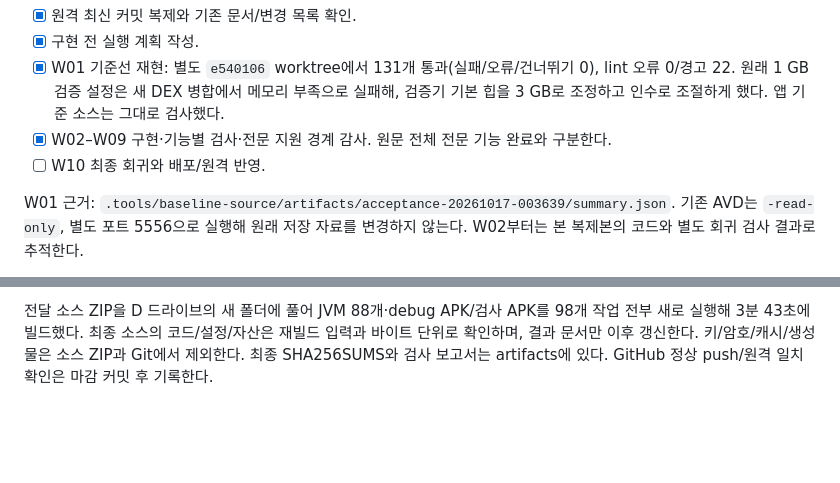
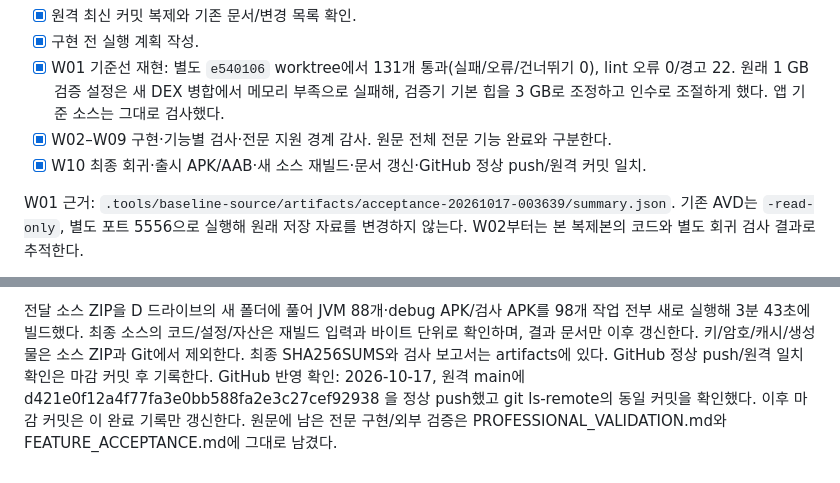
Before and after one commit to Ch-wook/File_Translator, a Markdown page: docs/EXECUTION_PLAN_20261017.md, 2 parts joined by grey strips. Drawn GitHub-style; blank space fills up the shorter version.

Commit message:
Close execution plan after verified GitHub main update

```diff
--- a/docs/EXECUTION_PLAN_20261017.md
+++ b/docs/EXECUTION_PLAN_20261017.md
@@ -31,7 +31,7 @@ W01부터 순서대로 수행한다. 서로 독립인 읽기/빌드 준비만
 - [x] 구현 전 실행 계획 작성.
 - [x] W01 기준선 재현: 별도 `e540106` worktree에서 131개 통과(실패/오류/건너뛰기 0), lint 오류 0/경고 22. 원래 1 GB 검증 설정은 새 DEX 병합에서 메모리 부족으로 실패해, 검증기 기본 힙을 3 GB로 조정하고 인수로 조절하게 했다. 앱 기준 소스는 그대로 검사했다.
 - [x] W02–W09 구현·기능별 검사·전문 지원 경계 감사. 원문 전체 전문 기능 완료와 구분한다.
-- [ ] W10 최종 회귀와 배포/원격 반영.
+- [x] W10 최종 회귀·출시 APK/AAB·새 소스 재빌드·문서 갱신·GitHub 정상 push/원격 커밋 일치.
 
 W01 근거: `.tools/baseline-source/artifacts/acceptance-20261017-003639/summary.json`. 기존 AVD는 `-read-only`, 별도 포트 5556으로 실행해 원래 저장 자료를 변경하지 않는다. W02부터는 본 복제본의 코드와 별도 회귀 검사 결과로 추적한다.
 
@@ -77,3 +77,4 @@ W10 최종 로컬 결과: 코드 f561ea5의 휴대폰 전체 게이트 `artifact
 기존 출시 인증서와 같은 0.4.0/code 5 APK/AAB 생성·서명·권한/검사 provider 제외·16 KB ZIP/ELF·36개 라이브러리 일치 검사를 통과했다. 출시 APK를 격리 인스턴스에 설치해 SAF Downloads에 ReleaseSavedProof040을 저장하고, 저장하지 않은 ReleaseRecoveryProof040을 강제 종료 후 복구했다. 실제 16 KB 기기/Play/외부 Office·한컴 검증과 구분한다.
 
 전달 소스 ZIP을 D 드라이브의 새 폴더에 풀어 JVM 88개·debug APK/검사 APK를 98개 작업 전부 새로 실행해 3분 43초에 빌드했다. 최종 소스의 코드/설정/자산은 재빌드 입력과 바이트 단위로 확인하며, 결과 문서만 이후 갱신한다. 키/암호/캐시/생성물은 소스 ZIP과 Git에서 제외한다. 최종 SHA256SUMS와 검사 보고서는 artifacts에 있다. GitHub 정상 push/원격 일치 확인은 마감 커밋 후 기록한다.
+GitHub 반영 확인: 2026-10-17, 원격 main에 d421e0f12a4f77fa3e0bb588fa2e3c27cef92938 을 정상 push했고 git ls-remote의 동일 커밋을 확인했다. 이후 마감 커밋은 이 완료 기록만 갱신한다. 원문에 남은 전문 구현/외부 검증은 PROFESSIONAL_VALIDATION.md와 FEATURE_ACCEPTANCE.md에 그대로 남겼다.
```
